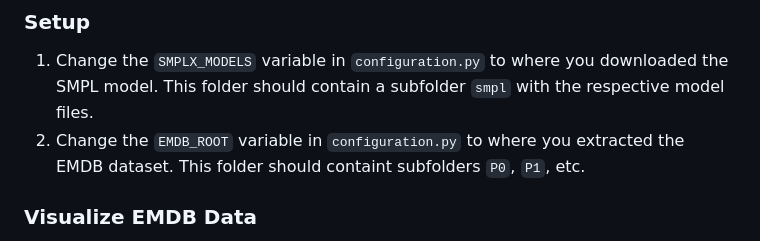
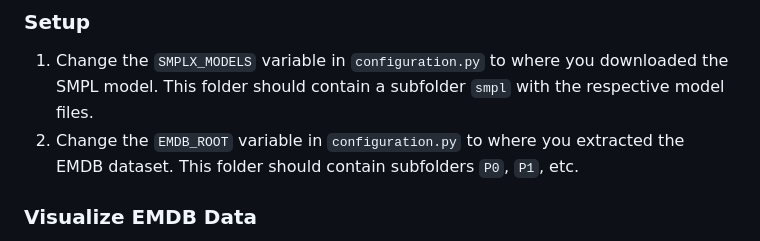
Before and after one commit to eth-ait/emdb, a Markdown page: README.md, the part around the change. Drawn GitHub-style.

Commit message:
Fix typo in README.md
containt -> contain

```diff
--- a/README.md
+++ b/README.md
@@ -29,7 +29,7 @@ Please also download the SMPL model by following the instructions on the [SMPL-X
 
 ### Setup
 1. Change the `SMPLX_MODELS` variable in `configuration.py` to where you downloaded the SMPL model. This folder should contain a subfolder `smpl` with the respective model files.
-2. Change the `EMDB_ROOT` variable in `configuration.py` to where you extracted the EMDB dataset. This folder should containt subfolders `P0`, `P1`, etc.
+2. Change the `EMDB_ROOT` variable in `configuration.py` to where you extracted the EMDB dataset. This folder should contain subfolders `P0`, `P1`, etc.
 
 ### Visualize EMDB Data
 Run the following command to visualize a sequence. `SUBJECT_ID` refers to the ID Of the participant, i.e. `P0-P9` and `SEQUENCE_ID` is the 2-digit identifier that is prepended to each sequence's name:
```
